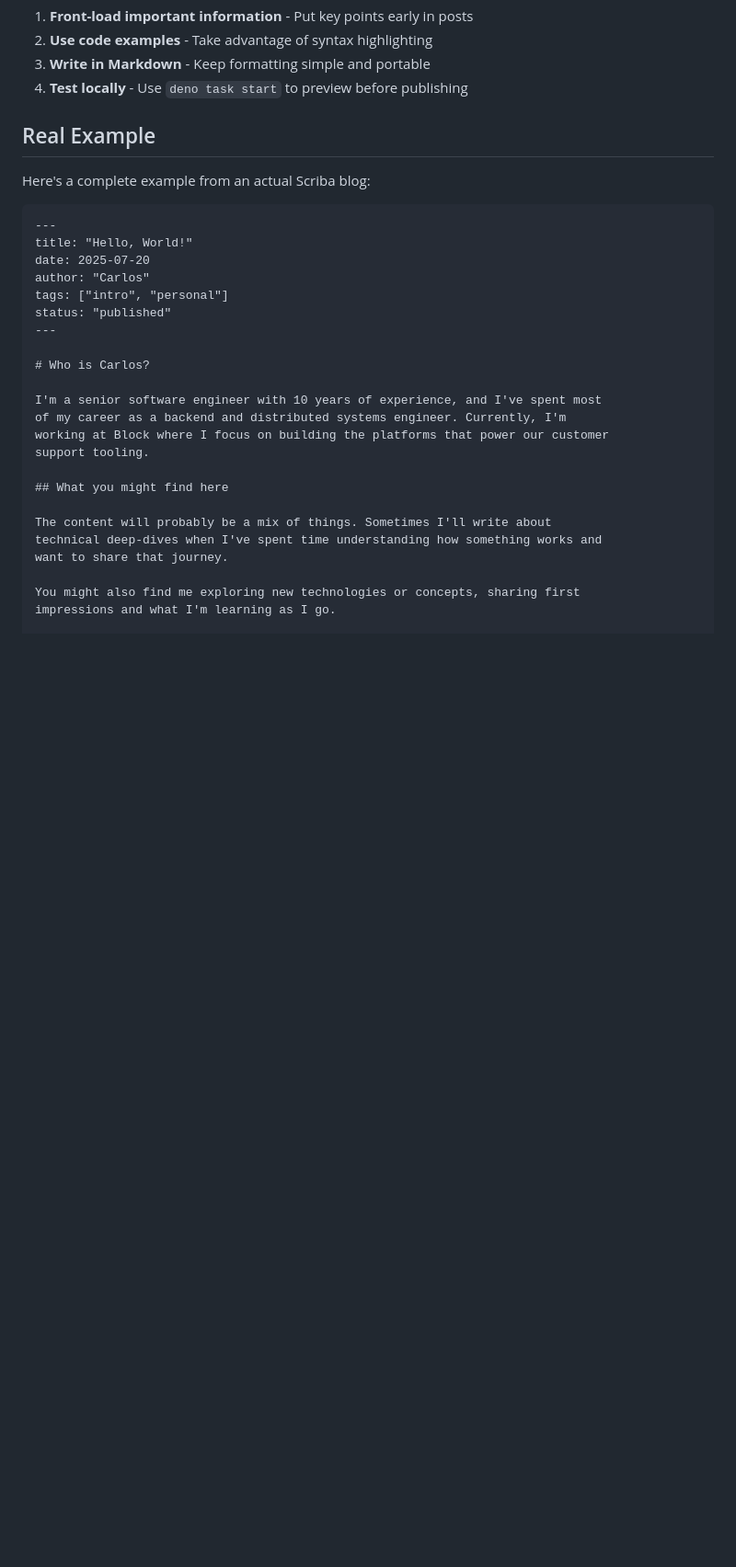
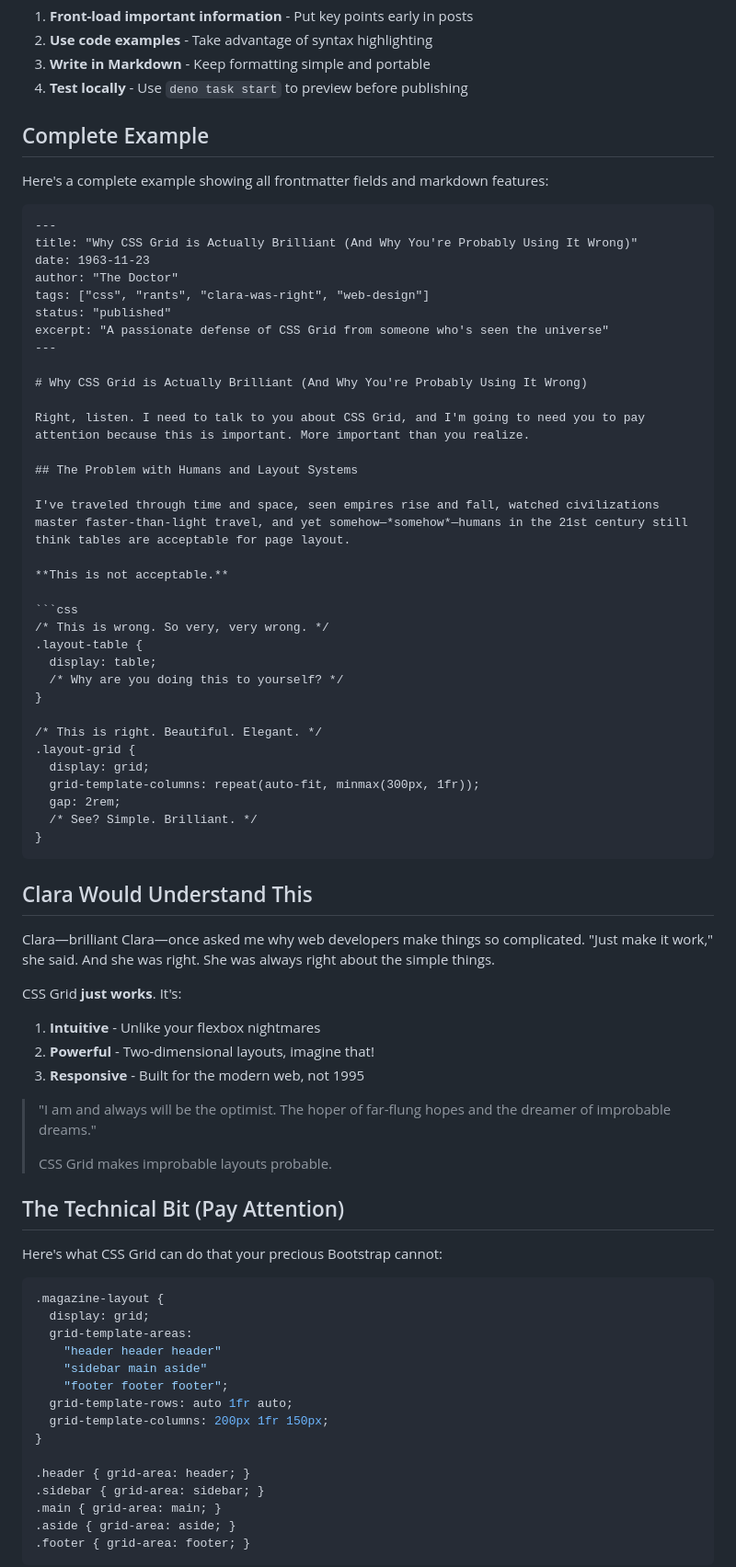
Before and after one commit to ctorresmx/scriba, a Markdown page: CONTENT.md, the part around the change printed below. Shown: that part at 92% size. Drawn GitHub-style; blank space fills up the shorter version.

Commit message:
Change example post

````diff
--- a/CONTENT.md
+++ b/CONTENT.md
@@ -201,31 +201,79 @@ Scriba will find posts in any subdirectory within `posts/`.
 3. **Write in Markdown** - Keep formatting simple and portable
 4. **Test locally** - Use `deno task start` to preview before publishing
 
-## Real Example
+## Complete Example
 
-Here's a complete example from an actual Scriba blog:
+Here's a complete example showing all frontmatter fields and markdown features:
 
 ```markdown
 ---
-title: "Hello, World!"
-date: 2025-07-20
-author: "Carlos"
-tags: ["intro", "personal"]
+title: "Why CSS Grid is Actually Brilliant (And Why You're Probably Using It Wrong)"
+date: 1963-11-23
+author: "The Doctor"
+tags: ["css", "rants", "clara-was-right", "web-design"]
 status: "published"
+excerpt: "A passionate defense of CSS Grid from someone who's seen the universe"
 ---
 
-# Who is Carlos?
+# Why CSS Grid is Actually Brilliant (And Why You're Probably Using It Wrong)
 
-I'm a senior software engineer with 10 years of experience, and I've spent most
-of my career as a backend and distributed systems engineer. Currently, I'm
-working at Block where I focus on building the platforms that power our customer
-support tooling.
+Right, listen. I need to talk to you about CSS Grid, and I'm going to need you to pay attention because this is important. More important than you realize.
 
-## What you might find here
+## The Problem with Humans and Layout Systems
 
-The content will probably be a mix of things. Sometimes I'll write about
-technical deep-dives when I've spent time understanding how something works and
-want to share that journey.
+I've traveled through time and space, seen empires rise and fall, watched civilizations master faster-than-light travel, and yet somehow—*somehow*—humans in the 21st century still think tables are acceptable for page layout.
 
-You might also find me exploring new technologies or concepts, sharing first
-impressions and what I'm learning as I go.
+**This is not acceptable.**
+
+```css
+/* This is wrong. So very, very wrong. */
+.layout-table {
+  display: table;
+  /* Why are you doing this to yourself? */
+}
+
+/* This is right. Beautiful. Elegant. */
+.layout-grid {
+  display: grid;
+  grid-template-columns: repeat(auto-fit, minmax(300px, 1fr));
+  gap: 2rem;
+  /* See? Simple. Brilliant. */
+}
+```
+
+## Clara Would Understand This
+
+Clara—brilliant Clara—once asked me why web developers make things so complicated. "Just make it work," she said. And she was right. She was always right about the simple things.
+
+CSS Grid **just works**. It's:
+
+1. **Intuitive** - Unlike your flexbox nightmares
+2. **Powerful** - Two-dimensional layouts, imagine that!
+3. **Responsive** - Built for the modern web, not 1995
+
+> "I am and always will be the optimist. The hoper of far-flung hopes and the dreamer of improbable dreams."
+>
+> CSS Grid makes improbable layouts probable.
+
+## The Technical Bit (Pay Attention)
+
+Here's what CSS Grid can do that your precious Bootstrap cannot:
+
+```css
+.magazine-layout {
+  display: grid;
+  grid-template-areas:
+    "header header header"
+    "sidebar main aside"
+    "footer footer footer";
+  grid-template-rows: auto 1fr auto;
+  grid-template-columns: 200px 1fr 150px;
+}
+
+.header { grid-area: header; }
+.sidebar { grid-area: sidebar; }
+.main { grid-area: main; }
+.aside { grid-area: aside; }
+.footer { grid-area: footer; }
+```
+
````
Also changed, not shown: other parts of CONTENT.md (+17 -4 lines).
